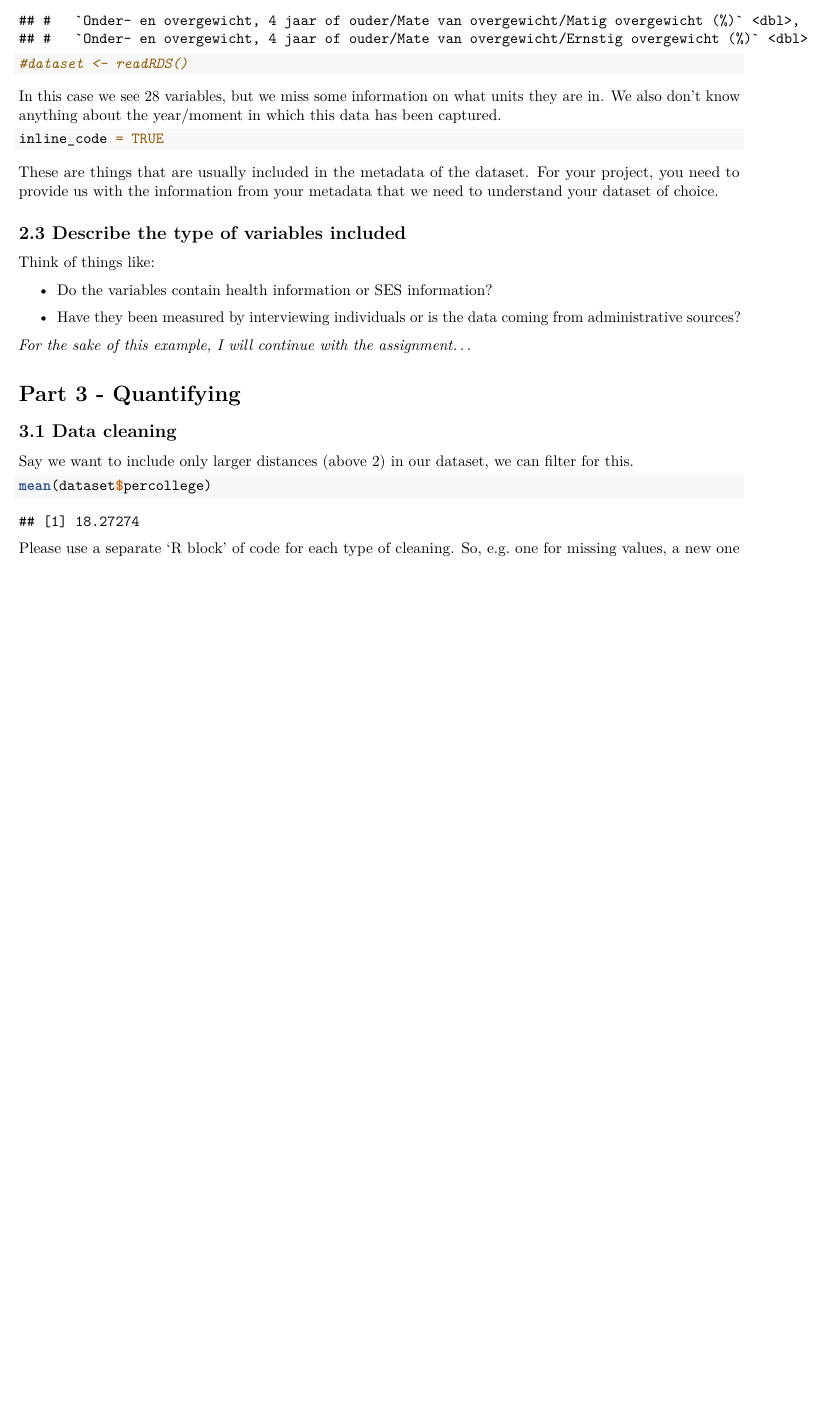
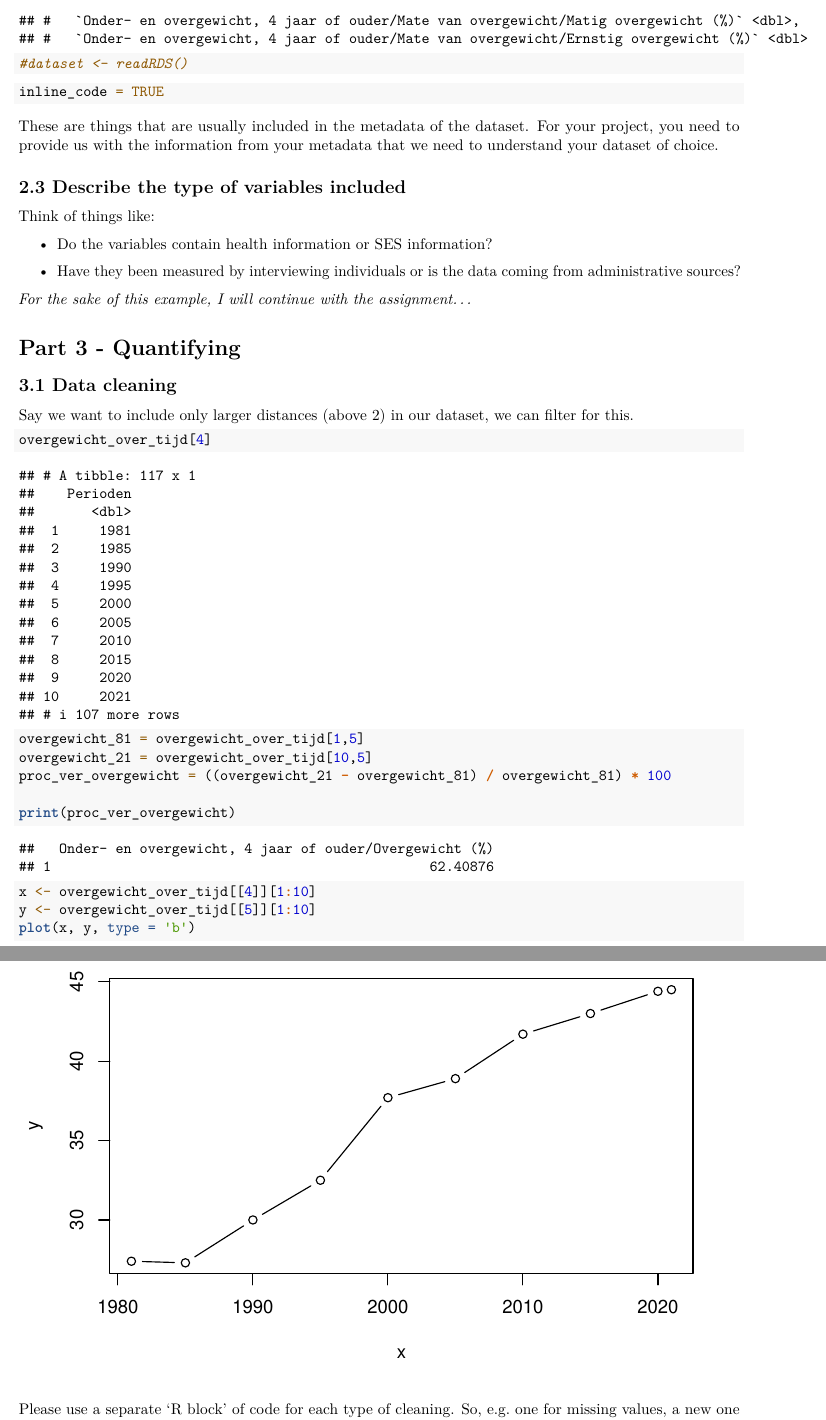
Before and after one commit to davidhers/PfE_2.6_2026, an R Markdown document (Template_Assignment.Rmd): part of page 3 of 4 before the commit and two parts of pages 3 and 4 of 5 after it, the two joined at a grey line, cut so that both start at the same text, the shorter picture padded with empty space. Rendered offline with R 4.5, knitr and Pandoc, then LaTeX, with nearby package versions; common packages that the code uses without loading them are loaded.

Commit message:
variabele en grafiek

````diff
--- a/Template_Assignment.Rmd
+++ b/Template_Assignment.Rmd
@@ -80,7 +80,6 @@ head(overgewicht_over_tijd)
 #dataset <- readRDS()
 ```
 
-In this case we see 28 variables, but we miss some information on what units they are in. We also don't know anything about the year/moment in which this data has been captured.
 
 ``` r
 inline_code = TRUE
@@ -105,7 +104,16 @@ Think of things like:
 Say we want to include only larger distances (above 2) in our dataset, we can filter for this.
 
 ```{r data_cleaning}
-mean(dataset$percollege)
+overgewicht_over_tijd[4]
+overgewicht_81 = overgewicht_over_tijd[1,5]
+overgewicht_21 = overgewicht_over_tijd[10,5]
+proc_ver_overgewicht = ((overgewicht_21 - overgewicht_81) / overgewicht_81) * 100
+
+print(proc_ver_overgewicht)
+
+x <- overgewicht_over_tijd[[4]][1:10]
+y <- overgewicht_over_tijd[[5]][1:10]
+plot(x, y, type = 'b')
 ```
 
 Please use a separate 'R block' of code for each type of cleaning. So, e.g. one for missing values, a new one for removing unnecessary variables etc.
````
Also changed, not shown: data/overgewicht_over_tijd.rds (added), Template_Assignment.Rmd (2 more changed lines).
